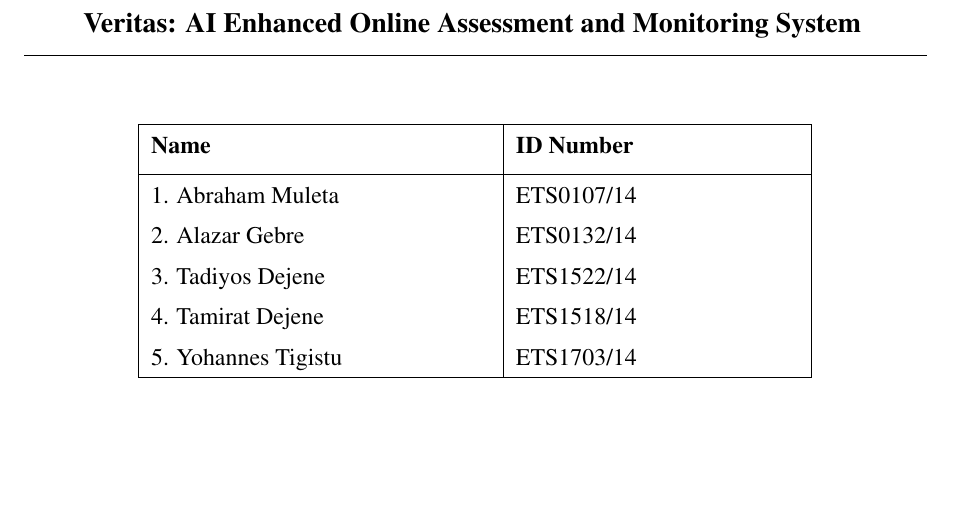
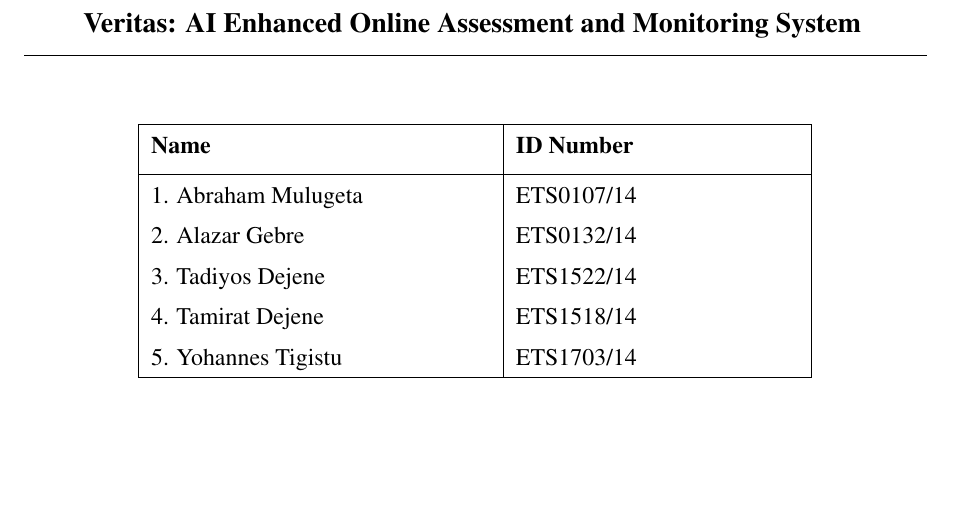
Before and after one commit to tamirat-dejene/veritas, a LaTeX paper (docs/report.tex, which reads docs/front/cover_page.tex): part of page 1 of 88, cut so that both start at the same text. Compiled offline with pdfLaTeX.

Commit message:
Fix spelling of 'Mulugeta' in cover page ID table

```diff
--- a/docs/front/cover_page.tex
+++ b/docs/front/cover_page.tex
@@ -37,7 +37,7 @@
 \hline
 \textbf{Name} & \textbf{ID Number} \\[0.8ex]
 \hline
-1. Abraham Muleta & ETS0107/14 \\
+1. Abraham Mulugeta & ETS0107/14 \\
 2. Alazar Gebre & ETS0132/14 \\
 3. Tadiyos Dejene & ETS1522/14 \\
 4. Tamirat Dejene & ETS1518/14 \\
```
